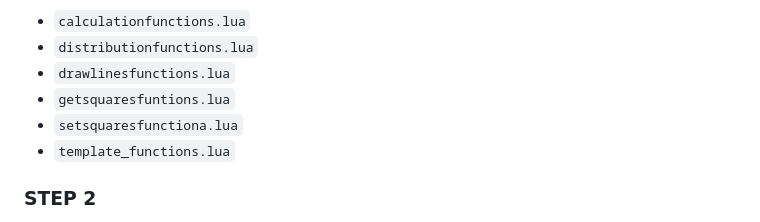
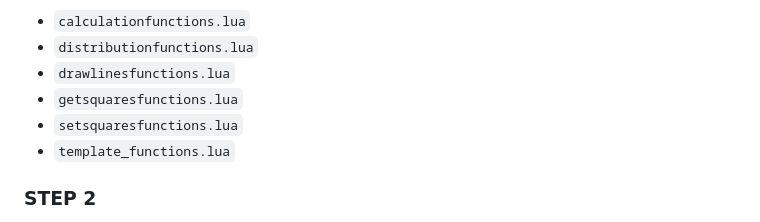
Before and after one commit to Drumsin/aoe4-generated-map-debugger, a Markdown page: README.md, the part around one of its changes. Rendered like a GitHub page.

Commit message:
Fix typos in README.md for function names
Added image to readme

```diff
--- a/README.md
+++ b/README.md
@@ -79,8 +79,8 @@ Select these files below, right-click and select "Extract". You will extract the
 * `calculationfunctions.lua`
 * `distributionfunctions.lua`
 * `drawlinesfunctions.lua`
-* `getsquaresfuntions.lua`
-* `setsquaresfunctiona.lua`
+* `getsquaresfunctions.lua`
+* `setsquaresfunctions.lua`
 * `template_functions.lua`
 
 ### STEP 2
```
Also changed, not shown: other parts of README.md (+1 -1 lines).
